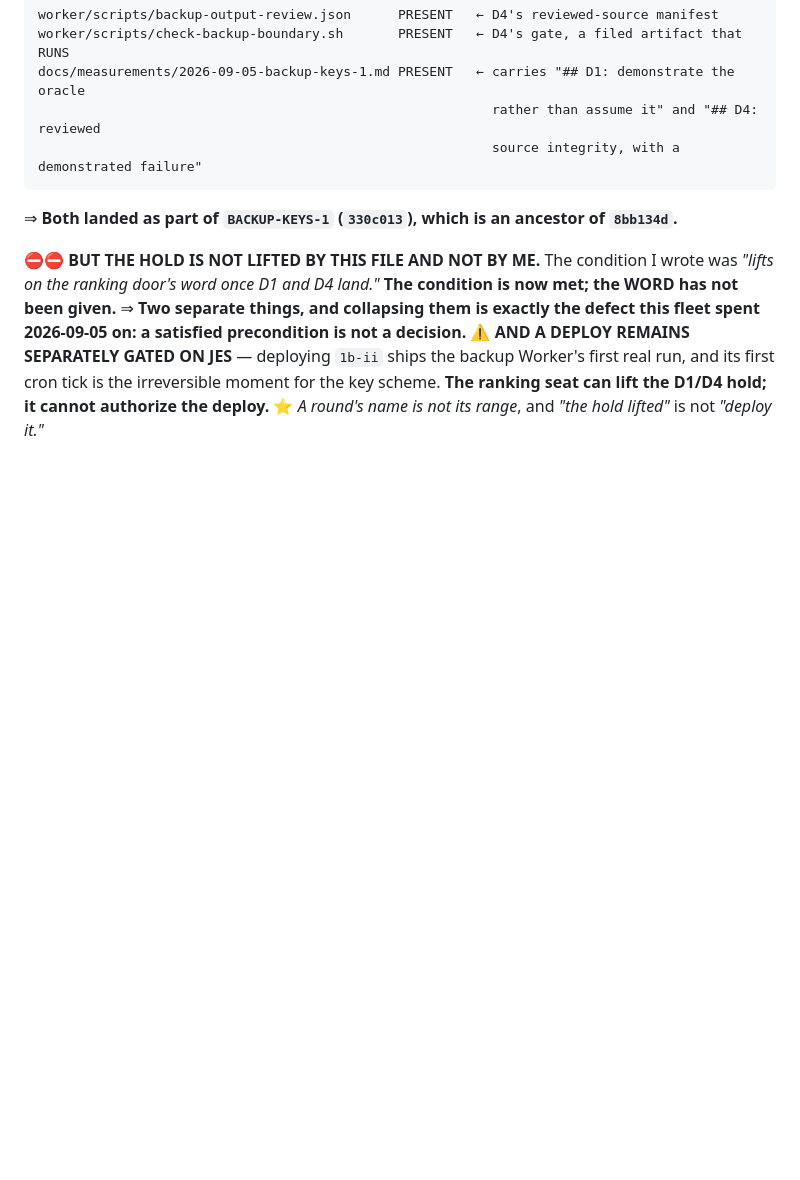
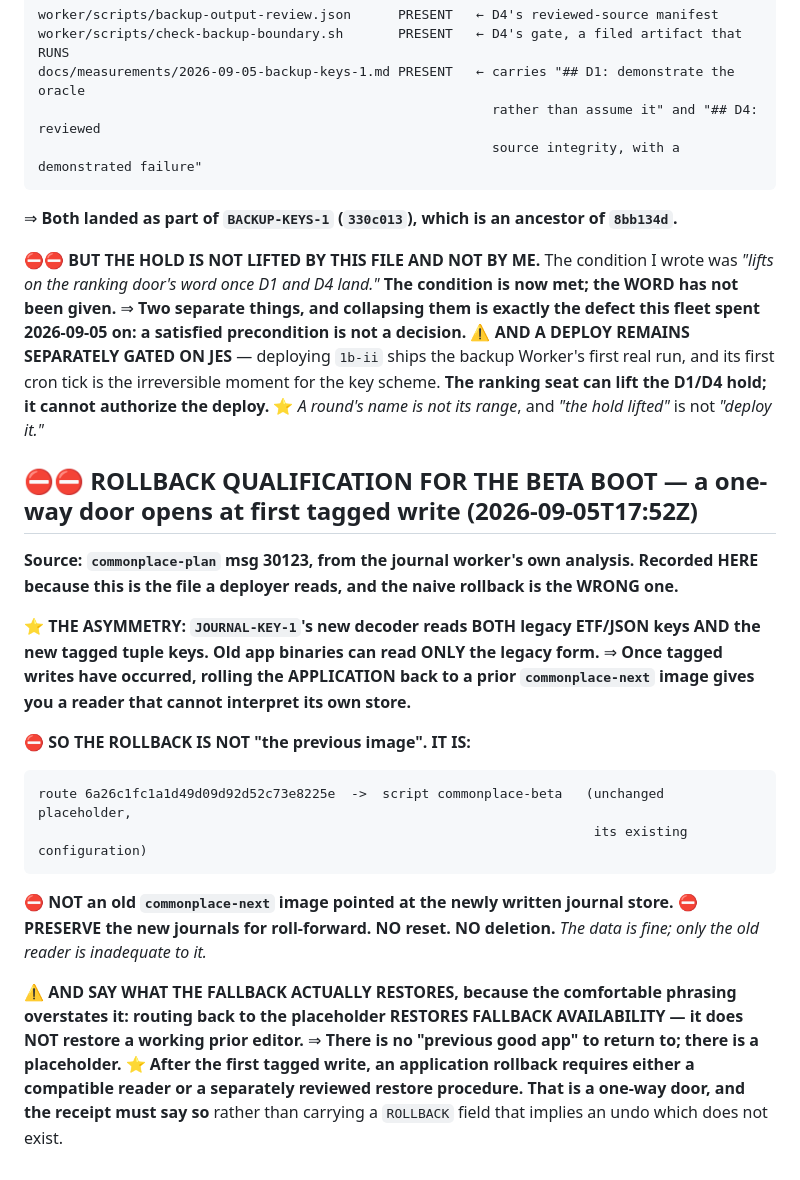
Before and after one commit to jes5199/boss-clod, a Markdown page: cf-records/commonplace-log.md, the part around the change. GitHub-like rendering; blank space fills up the shorter version.

Commit message:
record: rollback is the route, not the image; one-way door at first tagged write

````diff
--- a/cf-records/commonplace-log.md
+++ b/cf-records/commonplace-log.md
@@ -440,3 +440,30 @@ ranking door's word once D1 and D4 land."* **The condition is now met; the WORD
 real run, and its first cron tick is the irreversible moment for the key scheme. **The ranking seat can
 lift the D1/D4 hold; it cannot authorize the deploy.** ⭐ *A round's name is not its range*, and *"the
 hold lifted"* is not *"deploy it."*
+
+
+## ⛔⛔ ROLLBACK QUALIFICATION FOR THE BETA BOOT — a one-way door opens at first tagged write (2026-09-05T17:52Z)
+
+**Source: `commonplace-plan` msg 30123, from the journal worker's own analysis. Recorded HERE because
+this is the file a deployer reads, and the naive rollback is the WRONG one.**
+
+⭐ **THE ASYMMETRY: `JOURNAL-KEY-1`'s new decoder reads BOTH legacy ETF/JSON keys AND the new tagged
+tuple keys. Old app binaries can read ONLY the legacy form.** ⇒ **Once tagged writes have occurred,
+rolling the APPLICATION back to a prior `commonplace-next` image gives you a reader that cannot
+interpret its own store.**
+
+⛔ **SO THE ROLLBACK IS NOT "the previous image". IT IS:**
+```
+route 6a26c1fc1a1d49d09d92d52c73e8225e  ->  script commonplace-beta   (unchanged placeholder,
+                                                                       its existing configuration)
+```
+⛔ **NOT an old `commonplace-next` image pointed at the newly written journal store.**
+⛔ **PRESERVE the new journals for roll-forward. NO reset. NO deletion.** *The data is fine; only the
+old reader is inadequate to it.*
+
+⚠️ **AND SAY WHAT THE FALLBACK ACTUALLY RESTORES, because the comfortable phrasing overstates it:
+routing back to the placeholder RESTORES FALLBACK AVAILABILITY — it does NOT restore a working prior
+editor.** ⇒ **There is no "previous good app" to return to; there is a placeholder.**
+⭐ **After the first tagged write, an application rollback requires either a compatible reader or a
+separately reviewed restore procedure. That is a one-way door, and the receipt must say so** rather
+than carrying a `ROLLBACK` field that implies an undo which does not exist.
````
